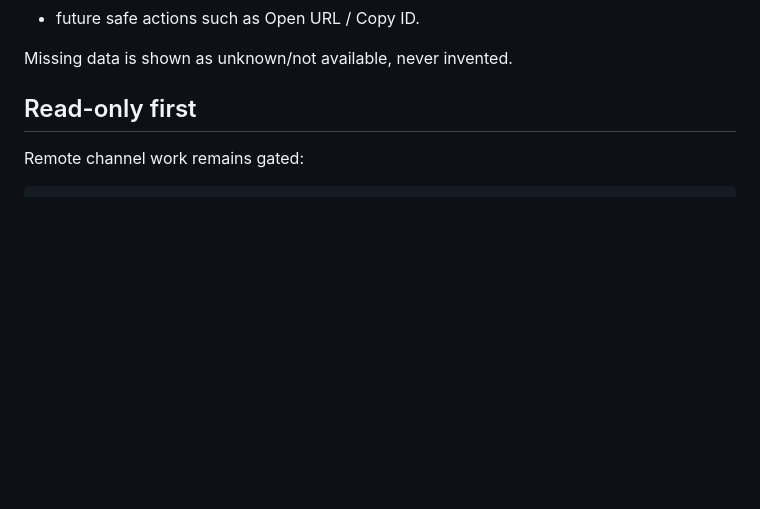
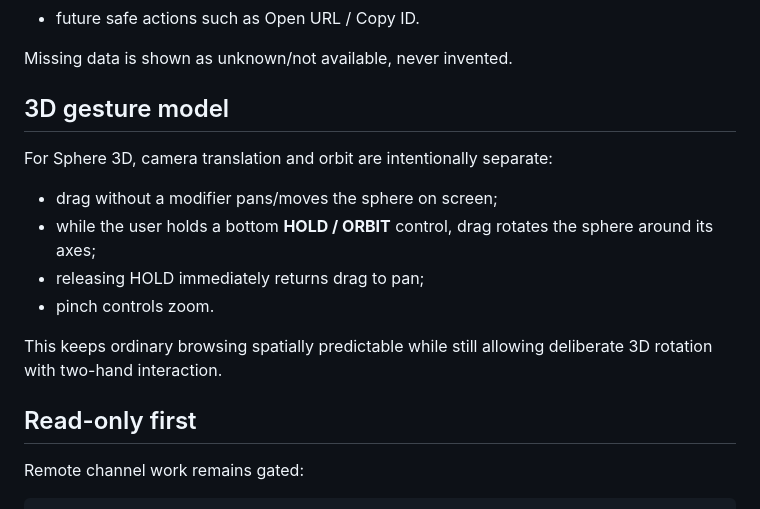
Before and after one commit to faric-ua/faric-music-graph, a Markdown page: docs/product/PRODUCT_VISION.md, the part around one of its changes. Drawn GitHub-style; blank space fills up the shorter version.

```diff
--- a/docs/product/PRODUCT_VISION.md
+++ b/docs/product/PRODUCT_VISION.md
@@ -210,6 +220,16 @@ Target fields, when available:
 - future safe actions such as Open URL / Copy ID.
 
 Missing data is shown as unknown/not available, never invented.
+
+## 3D gesture model
+
+For Sphere 3D, camera translation and orbit are intentionally separate:
+- drag without a modifier pans/moves the sphere on screen;
+- while the user holds a bottom **HOLD / ORBIT** control, drag rotates the sphere around its axes;
+- releasing HOLD immediately returns drag to pan;
+- pinch controls zoom.
+
+This keeps ordinary browsing spatially predictable while still allowing deliberate 3D rotation with two-hand interaction.
 
 ## Read-only first
 
```
Also changed, not shown: other parts of docs/product/PRODUCT_VISION.md (+26 -16 lines).
